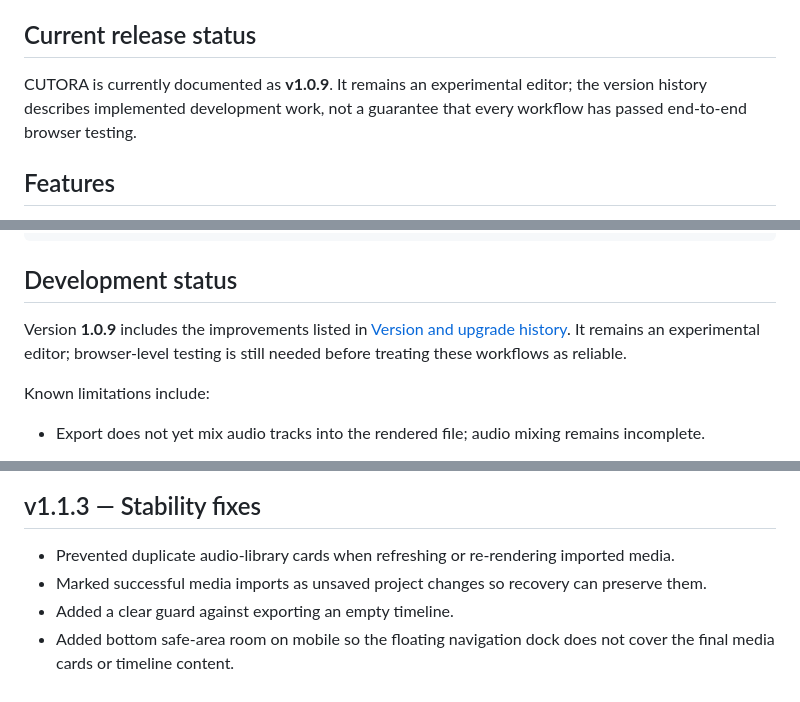
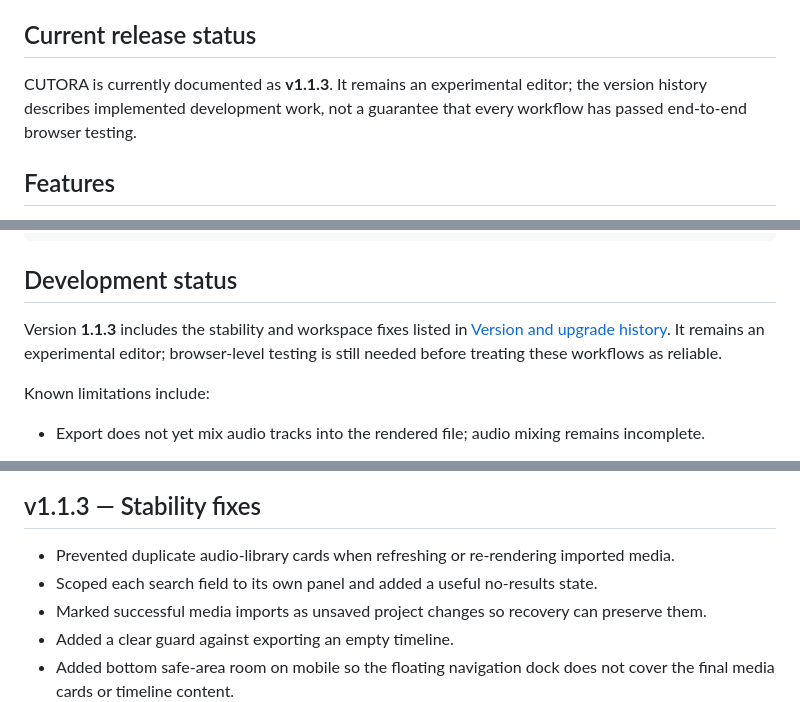
Before and after one commit to cyber-rover-ion/CUTORA, a Markdown page: README.md, 3 parts joined by grey strips. GitHub-like rendering.

Commit message:
Align CUTORA documentation with v1.1.3 fixes

```diff
--- a/README.md
+++ b/README.md
@@ -110,7 +110,7 @@ No dedicated v1.0.2 release note or release tag was identified in the inspected
 
 ## Current release status
 
-CUTORA is currently documented as **v1.0.9**. It remains an experimental editor; the version history describes implemented development work, not a guarantee that every workflow has passed end-to-end browser testing.
+CUTORA is currently documented as **v1.1.3**. It remains an experimental editor; the version history describes implemented development work, not a guarantee that every workflow has passed end-to-end browser testing.
 
 ## Features
 
@@ -178,7 +178,7 @@ CUTORA/
 
 ## Development status
 
-Version **1.0.9** includes the improvements listed in [Version and upgrade history](#version-and-upgrade-history). It remains an experimental editor; browser-level testing is still needed before treating these workflows as reliable.
+Version **1.1.3** includes the stability and workspace fixes listed in [Version and upgrade history](#version-and-upgrade-history). It remains an experimental editor; browser-level testing is still needed before treating these workflows as reliable.
 
 Known limitations include:
 - Export does not yet mix audio tracks into the rendered file; audio mixing remains incomplete.
@@ -245,6 +245,7 @@ Created and maintained by **cyber-rover-ion**.
 ## v1.1.3 — Stability fixes
 
 - Prevented duplicate audio-library cards when refreshing or re-rendering imported media.
+- Scoped each search field to its own panel and added a useful no-results state.
 - Marked successful media imports as unsaved project changes so recovery can preserve them.
 - Added a clear guard against exporting an empty timeline.
 - Added bottom safe-area room on mobile so the floating navigation dock does not cover the final media cards or timeline content.
```
